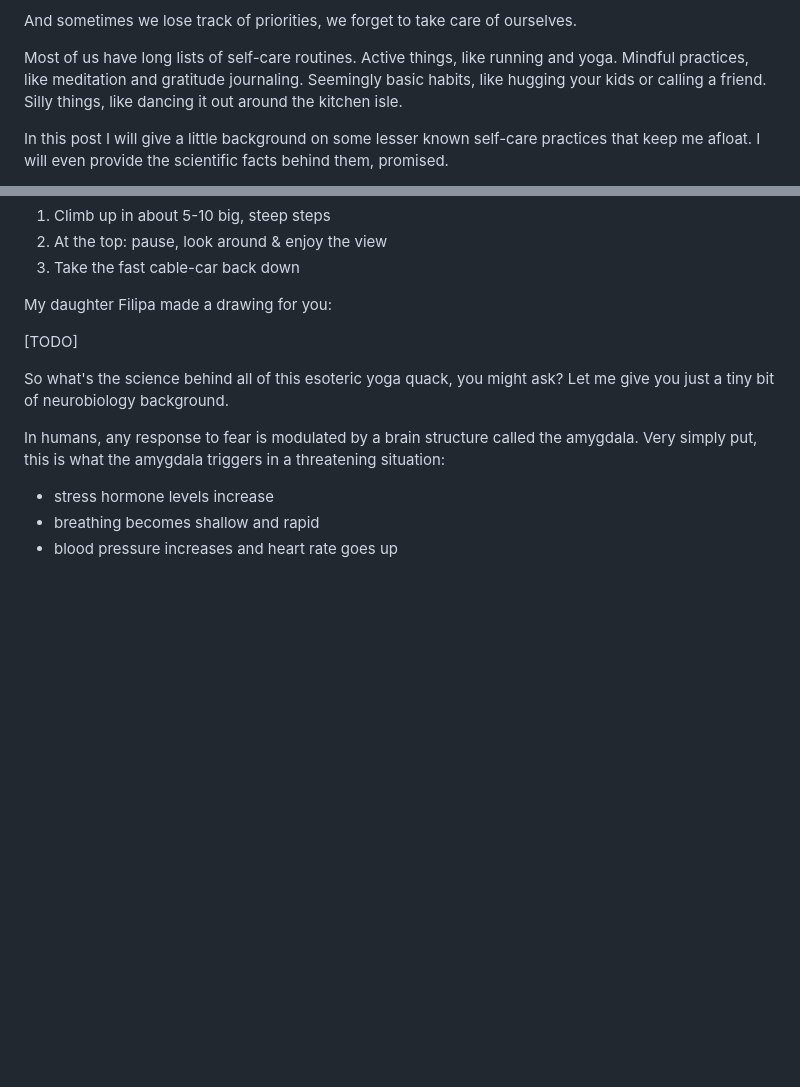
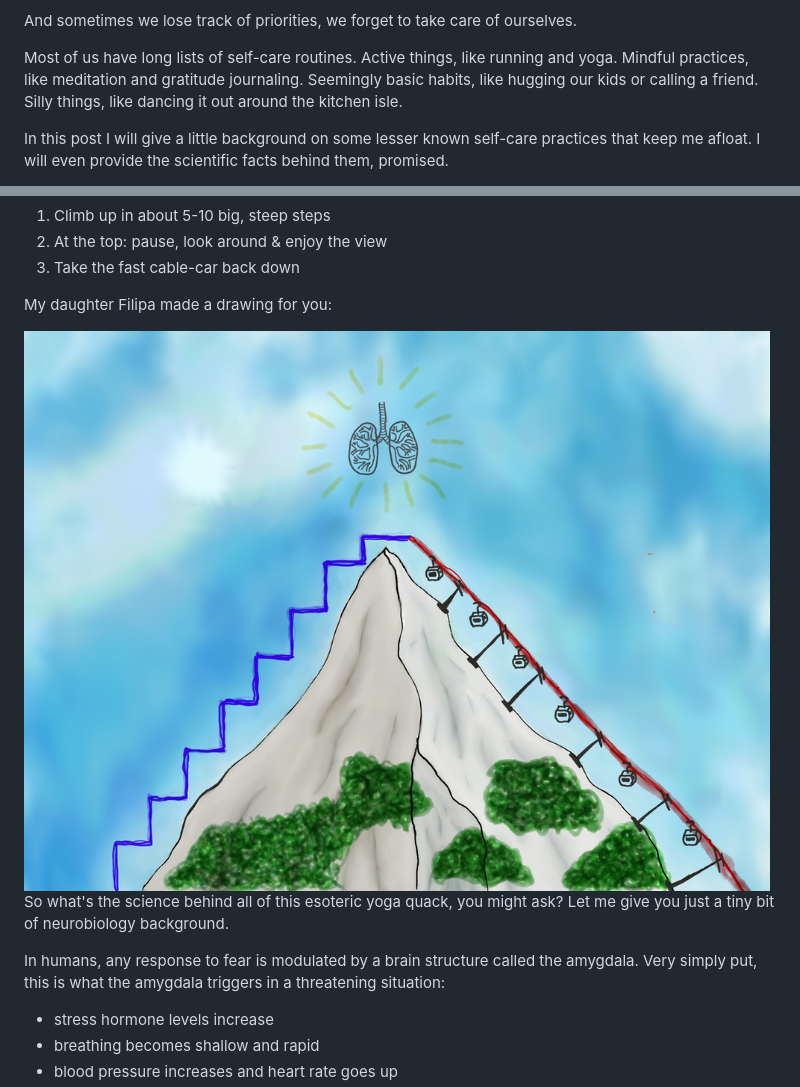
Before and after one commit to netzwerg/netzwerg.ch, a Markdown page: posts/2020-03-30-on-self-care-and-science.markdown, 2 parts joined by grey strips. GitHub-like rendering; pictures changed too: images/stairstep-breathing.png (added); blank space fills up the shorter version.

Commit message:
Link to filipa's drawing

```diff
--- a/posts/2020-03-30-on-self-care-and-science.markdown
+++ b/posts/2020-03-30-on-self-care-and-science.markdown
@@ -13,7 +13,7 @@ And sometimes we lose track of priorities, we forget to take care of ourselves.
 Most of us have long lists of self-care routines.
 Active things, like running and yoga.
 Mindful practices, like meditation and gratitude journaling.
-Seemingly basic habits, like hugging your kids or calling a friend.
+Seemingly basic habits, like hugging our kids or calling a friend.
 Silly things, like dancing it out around the kitchen isle.
 
 In this post I will give a little background on some lesser known self-care practices that keep me afloat.
@@ -61,7 +61,7 @@ It may be helpful to use the metaphor of climbing a mountain:
 
 My daughter Filipa made a drawing for you:
 
-[TODO]
+<img src="/images/stairstep-breathing.png" alt="Stairstep Breathing" style="width: 100%"/>
 
 So what's the science behind all of this esoteric yoga quack, you might ask?
 Let me give you just a tiny bit of neurobiology background.
```
